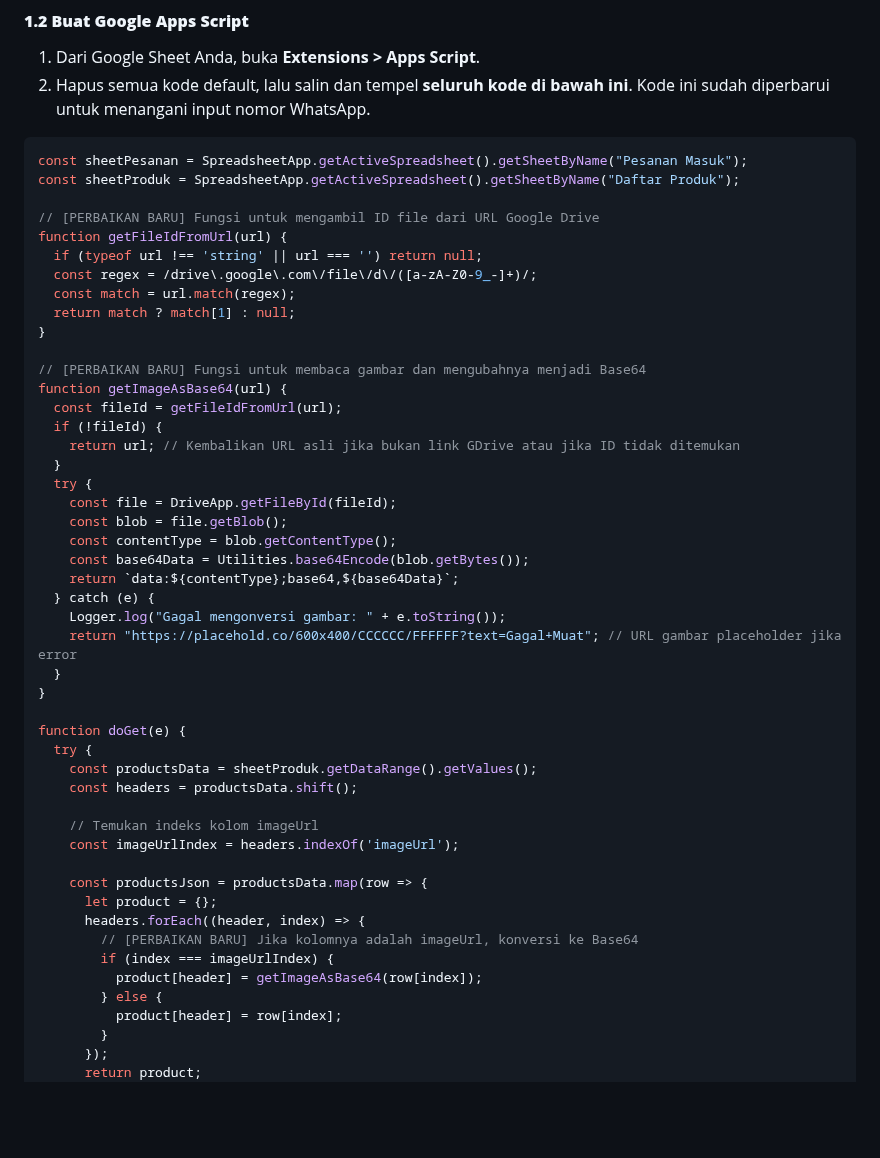
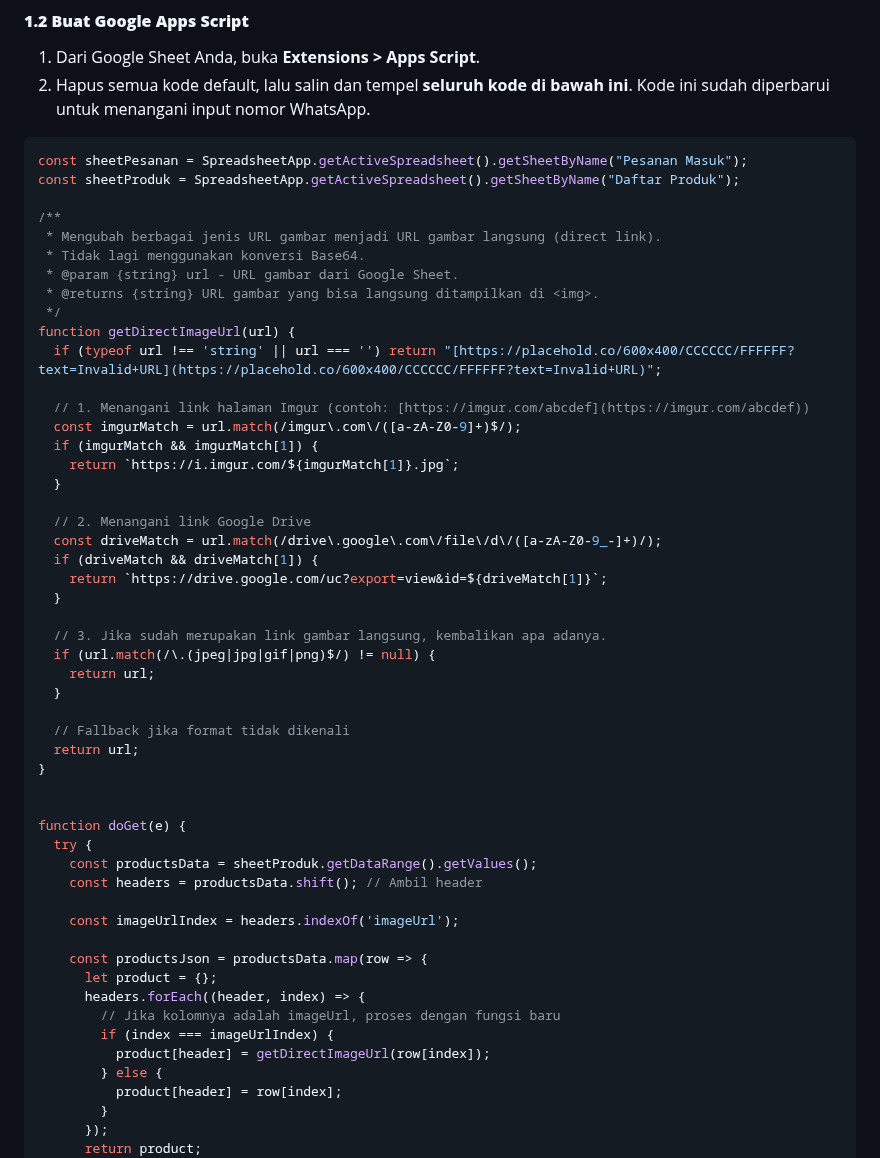
Before and after one commit to ajengdwitaadhyani/adhyaniskitchen, a Markdown page: README.md, the part around the change. Rendered like a GitHub page; blank space fills up the shorter version.

Commit message:
update app script

```diff
--- a/README.md
+++ b/README.md
@@ -77,46 +77,50 @@ Langkah ini hanya perlu dilakukan satu kali untuk menyiapkan API endpoint Anda.
 const sheetPesanan = SpreadsheetApp.getActiveSpreadsheet().getSheetByName("Pesanan Masuk");
 const sheetProduk = SpreadsheetApp.getActiveSpreadsheet().getSheetByName("Daftar Produk");
 
-// [PERBAIKAN BARU] Fungsi untuk mengambil ID file dari URL Google Drive
-function getFileIdFromUrl(url) {
-  if (typeof url !== 'string' || url === '') return null;
-  const regex = /drive\.google\.com\/file\/d\/([a-zA-Z0-9_-]+)/;
-  const match = url.match(regex);
-  return match ? match[1] : null;
+/**
+ * Mengubah berbagai jenis URL gambar menjadi URL gambar langsung (direct link).
+ * Tidak lagi menggunakan konversi Base64.
+ * @param {string} url - URL gambar dari Google Sheet.
+ * @returns {string} URL gambar yang bisa langsung ditampilkan di <img>.
+ */
+function getDirectImageUrl(url) {
+  if (typeof url !== 'string' || url === '') return "[https://placehold.co/600x400/CCCCCC/FFFFFF?text=Invalid+URL](https://placehold.co/600x400/CCCCCC/FFFFFF?text=Invalid+URL)";
+
+  // 1. Menangani link halaman Imgur (contoh: [https://imgur.com/abcdef](https://imgur.com/abcdef))
+  const imgurMatch = url.match(/imgur\.com\/([a-zA-Z0-9]+)$/);
+  if (imgurMatch && imgurMatch[1]) {
+    return `https://i.imgur.com/${imgurMatch[1]}.jpg`;
+  }
+
+  // 2. Menangani link Google Drive
+  const driveMatch = url.match(/drive\.google\.com\/file\/d\/([a-zA-Z0-9_-]+)/);
+  if (driveMatch && driveMatch[1]) {
+    return `https://drive.google.com/uc?export=view&id=${driveMatch[1]}`;
+  }
+
+  // 3. Jika sudah merupakan link gambar langsung, kembalikan apa adanya.
+  if (url.match(/\.(jpeg|jpg|gif|png)$/) != null) {
+    return url;
+  }
+
+  // Fallback jika format tidak dikenali
+  return url;
 }
 
-// [PERBAIKAN BARU] Fungsi untuk membaca gambar dan mengubahnya menjadi Base64
-function getImageAsBase64(url) {
-  const fileId = getFileIdFromUrl(url);
-  if (!fileId) {
-    return url; // Kembalikan URL asli jika bukan link GDrive atau jika ID tidak ditemukan
-  }
-  try {
-    const file = DriveApp.getFileById(fileId);
-    const blob = file.getBlob();
-    const contentType = blob.getContentType();
-    const base64Data = Utilities.base64Encode(blob.getBytes());
-    return `data:${contentType};base64,${base64Data}`;
-  } catch (e) {
-    Logger.log("Gagal mengonversi gambar: " + e.toString());
-    return "https://placehold.co/600x400/CCCCCC/FFFFFF?text=Gagal+Muat"; // URL gambar placeholder jika error
-  }
-}
 
 function doGet(e) {
   try {
     const productsData = sheetProduk.getDataRange().getValues();
-    const headers = productsData.shift();
+    const headers = productsData.shift(); // Ambil header
 
-    // Temukan indeks kolom imageUrl
     const imageUrlIndex = headers.indexOf('imageUrl');
 
     const productsJson = productsData.map(row => {
       let product = {};
       headers.forEach((header, index) => {
-        // [PERBAIKAN BARU] Jika kolomnya adalah imageUrl, konversi ke Base64
+        // Jika kolomnya adalah imageUrl, proses dengan fungsi baru
         if (index === imageUrlIndex) {
-          product[header] = getImageAsBase64(row[index]);
+          product[header] = getDirectImageUrl(row[index]);
         } else {
           product[header] = row[index];
         }
```
